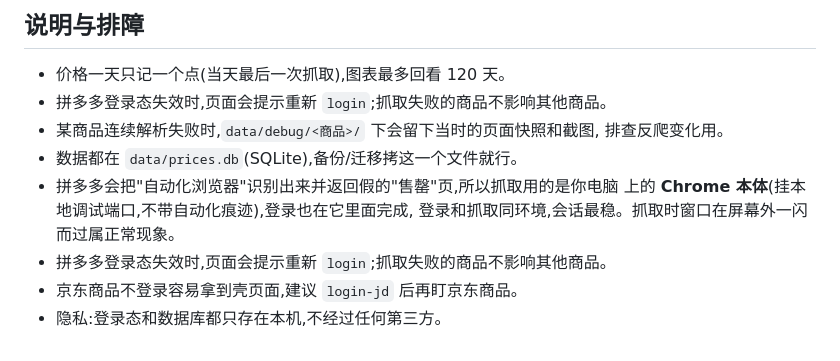
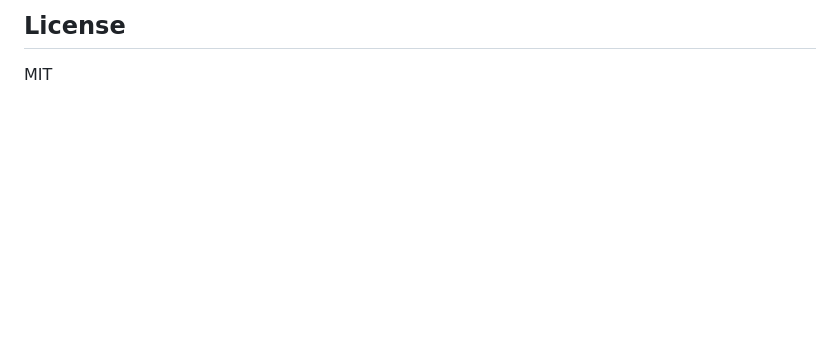
Before and after one commit to Georgechikugua/Watching_PDD_Price, a Markdown page: README.md, the part around one of its changes. GitHub-like rendering; blank space fills up the shorter version.

```diff
--- a/README.md
+++ b/README.md
@@ -63,14 +72,4 @@ python tracker.py serve
 
-## 说明与排障
+## License
 
-- 价格一天只记一个点(当天最后一次抓取),图表最多回看 120 天。
-- 拼多多登录态失效时,页面会提示重新 `login`;抓取失败的商品不影响其他商品。
-- 某商品连续解析失败时,`data/debug/<商品>/` 下会留下当时的页面快照和截图,
-  排查反爬变化用。
-- 数据都在 `data/prices.db`(SQLite),备份/迁移拷这一个文件就行。
-- 拼多多会把"自动化浏览器"识别出来并返回假的"售罄"页,所以抓取用的是你电脑
-  上的 **Chrome 本体**(挂本地调试端口,不带自动化痕迹),登录也在它里面完成,
-  登录和抓取同环境,会话最稳。抓取时窗口在屏幕外一闪而过属正常现象。
-- 拼多多登录态失效时,页面会提示重新 `login`;抓取失败的商品不影响其他商品。
-- 京东商品不登录容易拿到壳页面,建议 `login-jd` 后再盯京东商品。
-- 隐私:登录态和数据库都只存在本机,不经过任何第三方。
+MIT
```
Also changed, not shown: other parts of README.md (+52 -43 lines).
